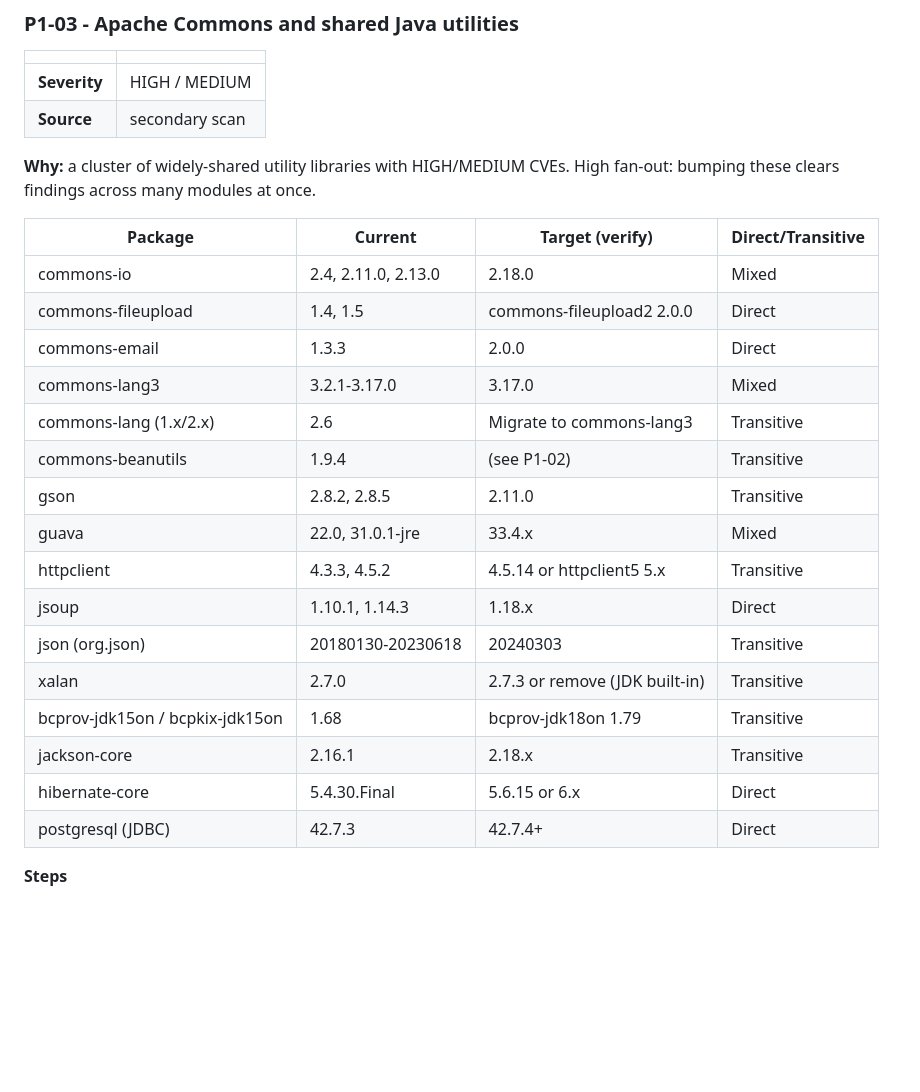
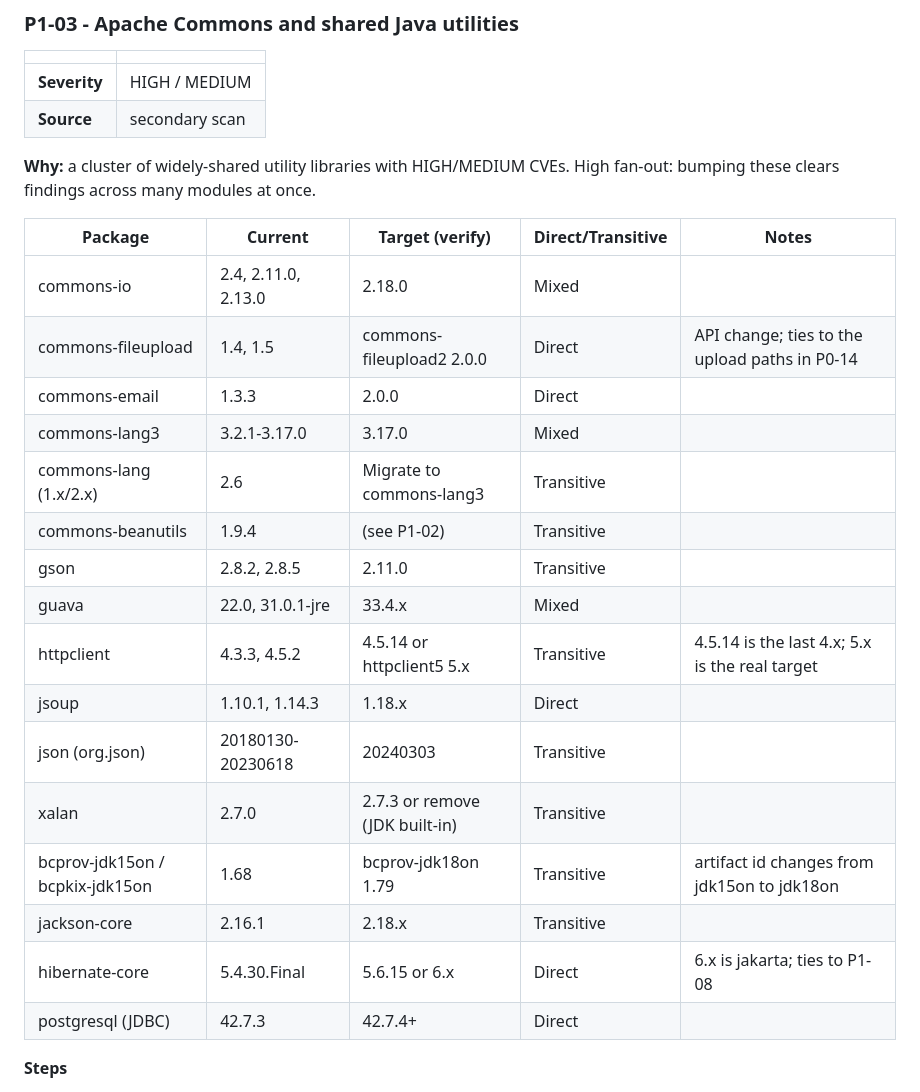
Before and after one commit to derekcentrico/eeoc-ai-platform-docs, a Markdown page: ARC_Developer_Remediation_Runbook_v2_Phases1-4.md, the part around the change. Drawn GitHub-style; blank space fills up the shorter version.

Commit message:
Fix P1-03 table: add Notes column header, pad rows

```diff
--- a/ARC_Developer_Remediation_Runbook_v2_Phases1-4.md
+++ b/ARC_Developer_Remediation_Runbook_v2_Phases1-4.md
@@ -156,24 +156,24 @@ grep -rn 'setupDefaultSecurity\|addPermission' . --include='*.java'   # present
 **Why:** a cluster of widely-shared utility libraries with HIGH/MEDIUM CVEs.
 High fan-out: bumping these clears findings across many modules at once.
 
-| Package | Current | Target (verify) | Direct/Transitive |
-|---|---|---|---|
-| commons-io | 2.4, 2.11.0, 2.13.0 | 2.18.0 | Mixed |
-| commons-fileupload | 1.4, 1.5 | commons-fileupload2 2.0.0 | Direct | (API change; ties to the upload paths in P0-14) |
-| commons-email | 1.3.3 | 2.0.0 | Direct |
-| commons-lang3 | 3.2.1-3.17.0 | 3.17.0 | Mixed |
-| commons-lang (1.x/2.x) | 2.6 | Migrate to commons-lang3 | Transitive |
-| commons-beanutils | 1.9.4 | (see P1-02) | Transitive |
-| gson | 2.8.2, 2.8.5 | 2.11.0 | Transitive |
-| guava | 22.0, 31.0.1-jre | 33.4.x | Mixed |
-| httpclient | 4.3.3, 4.5.2 | 4.5.14 or httpclient5 5.x | Transitive | (4.5.14 is the last 4.x; 5.x is the real target) |
-| jsoup | 1.10.1, 1.14.3 | 1.18.x | Direct |
-| json (org.json) | 20180130-20230618 | 20240303 | Transitive |
-| xalan | 2.7.0 | 2.7.3 or remove (JDK built-in) | Transitive |
-| bcprov-jdk15on / bcpkix-jdk15on | 1.68 | bcprov-jdk18on 1.79 | Transitive | (artifact id changes from jdk15on to jdk18on) |
-| jackson-core | 2.16.1 | 2.18.x | Transitive |
-| hibernate-core | 5.4.30.Final | 5.6.15 or 6.x | Direct | (6.x is jakarta; ties to P1-08) |
-| postgresql (JDBC) | 42.7.3 | 42.7.4+ | Direct |
+| Package | Current | Target (verify) | Direct/Transitive | Notes |
+|---|---|---|---|---|
+| commons-io | 2.4, 2.11.0, 2.13.0 | 2.18.0 | Mixed | |
+| commons-fileupload | 1.4, 1.5 | commons-fileupload2 2.0.0 | Direct | API change; ties to the upload paths in P0-14 |
+| commons-email | 1.3.3 | 2.0.0 | Direct | |
+| commons-lang3 | 3.2.1-3.17.0 | 3.17.0 | Mixed | |
+| commons-lang (1.x/2.x) | 2.6 | Migrate to commons-lang3 | Transitive | |
+| commons-beanutils | 1.9.4 | (see P1-02) | Transitive | |
+| gson | 2.8.2, 2.8.5 | 2.11.0 | Transitive | |
+| guava | 22.0, 31.0.1-jre | 33.4.x | Mixed | |
+| httpclient | 4.3.3, 4.5.2 | 4.5.14 or httpclient5 5.x | Transitive | 4.5.14 is the last 4.x; 5.x is the real target |
+| jsoup | 1.10.1, 1.14.3 | 1.18.x | Direct | |
+| json (org.json) | 20180130-20230618 | 20240303 | Transitive | |
+| xalan | 2.7.0 | 2.7.3 or remove (JDK built-in) | Transitive | |
+| bcprov-jdk15on / bcpkix-jdk15on | 1.68 | bcprov-jdk18on 1.79 | Transitive | artifact id changes from jdk15on to jdk18on |
+| jackson-core | 2.16.1 | 2.18.x | Transitive | |
+| hibernate-core | 5.4.30.Final | 5.6.15 or 6.x | Direct | 6.x is jakarta; ties to P1-08 |
+| postgresql (JDBC) | 42.7.3 | 42.7.4+ | Direct | |
 
 **Steps**
 1. Bump direct dependencies in the manifest; override transitive ones.
```
